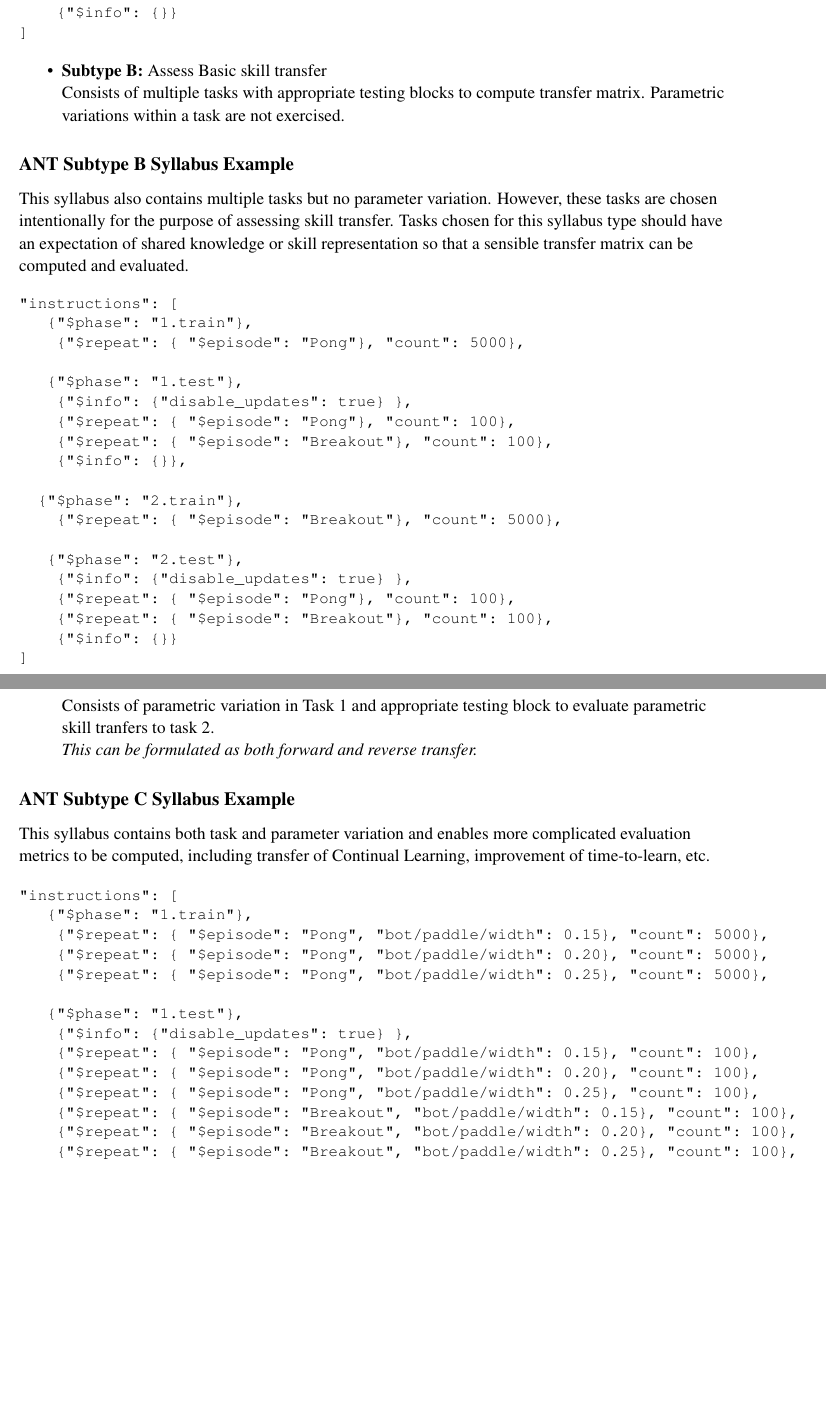
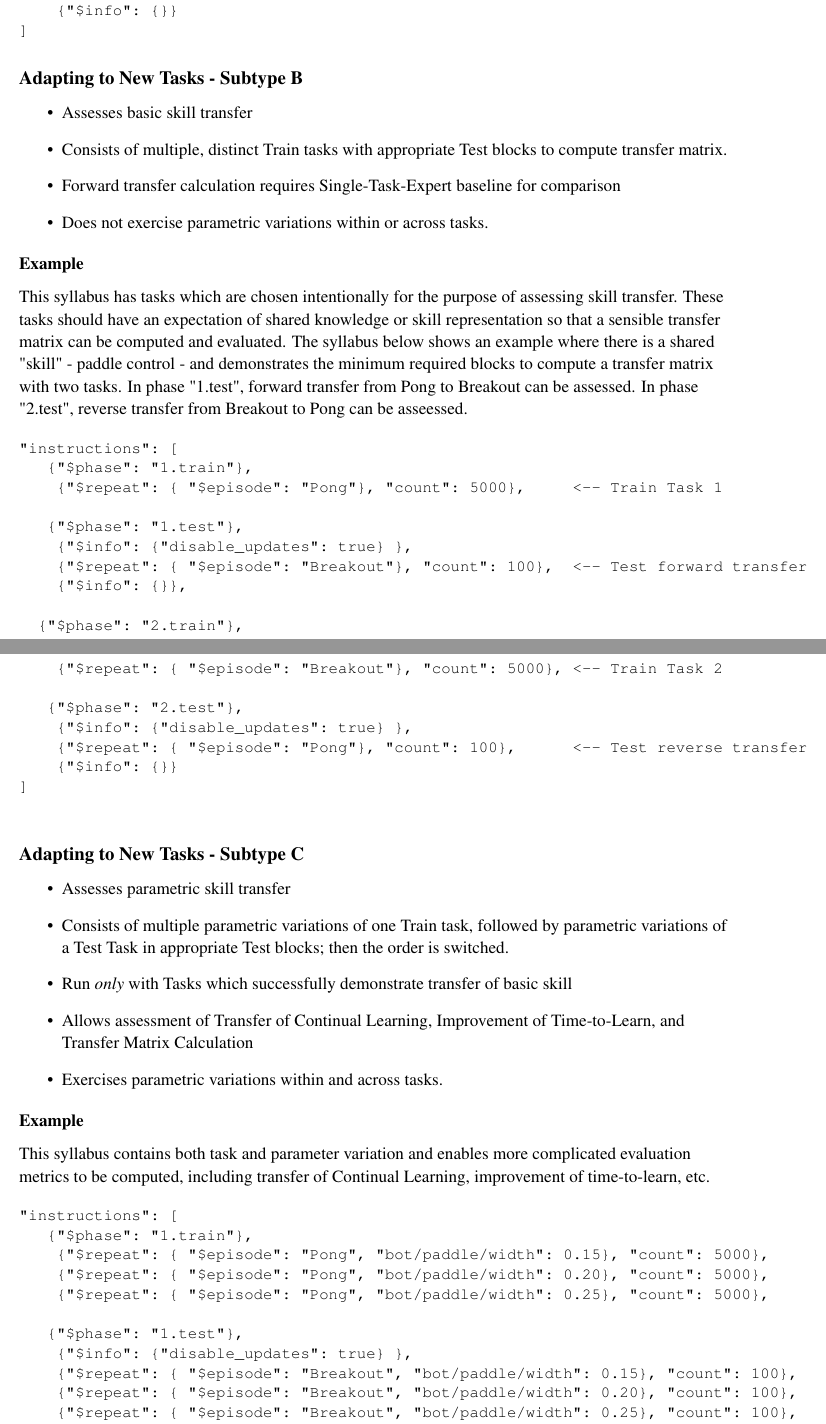
Before and after one commit to lifelong-learning-systems/l2metrics, a LaTeX thesis (docs/document_source/master.tex, which reads docs/document_source/sections/custom_syllabi.tex): two parts of pages 14 and 15 of 18, joined at a grey line, cut so that both start at the same text, the shorter picture padded with empty space. Compiled offline with pdfLaTeX; a LaTeX package or settings file that is missing is left out.

Commit message:
minor documentation updates

```diff
--- a/docs/document_source/sections/custom_syllabi.tex
+++ b/docs/document_source/sections/custom_syllabi.tex
@@ -116,43 +118,7 @@ This syllabus has alternating Train and Test phases which contain blocks of diff
 
    {"$phase": "1.test"},
     {"$info": {"disable_updates": true} },
-    {"$repeat": { "$episode": "Pong"}, "count": 100},
     {"$repeat": { "$episode": "Freeway"}, "count": 100},
-    {"$info": {}},
-
-  {"$phase": "2.train"},
-    {"$repeat": { "$episode": "Freeway"}, "count": 5000},
-    {"$repeat": { "$episode": "Breakout"}, "count": 5000},
-
-   {"$phase": "2.test"},
-    {"$info": {"disable_updates": true} },
-    {"$repeat": { "$episode": "Pong"}, "count": 100},
-    {"$repeat": { "$episode": "Breakout"}, "count": 100},
-    {"$repeat": { "$episode": "Freeway"}, "count": 100},
-    {"$info": {}}
-]
-\end{verbatim}
-\end{small}
-
-\begin{itemize}
-    \item \textbf{Subtype B:} Assess Basic skill transfer\\
-        Consists of multiple tasks with appropriate testing blocks to compute transfer matrix. Parametric variations within a task are not exercised.\\
-\end{itemize}
-
-\subsection*{ANT Subtype B Syllabus Example}
-
-This syllabus also contains multiple tasks but no parameter variation. However, these tasks are chosen intentionally for the purpose of assessing skill transfer. Tasks chosen for this syllabus type should have an expectation of shared knowledge or skill representation so that a sensible transfer matrix can be computed and evaluated.
-
-\begin{small}
-\begin{verbatim}
-"instructions": [
-   {"$phase": "1.train"},
-    {"$repeat": { "$episode": "Pong"}, "count": 5000},
-
-   {"$phase": "1.test"},
-    {"$info": {"disable_updates": true} },
-    {"$repeat": { "$episode": "Pong"}, "count": 100},
-    {"$repeat": { "$episode": "Breakout"}, "count": 100},
     {"$info": {}},
 
   {"$phase": "2.train"},
@@ -161,21 +127,60 @@ This syllabus also contains multiple tasks but no parameter variation. However,
    {"$phase": "2.test"},
     {"$info": {"disable_updates": true} },
     {"$repeat": { "$episode": "Pong"}, "count": 100},
-    {"$repeat": { "$episode": "Breakout"}, "count": 100},
+    {"$repeat": { "$episode": "Freeway"}, "count": 100},
+    {"$info": {}}
+]
+\end{verbatim}
+\end{small}
+
+\subsection*{Adapting to New Tasks - Subtype B}
+
+\begin{itemize}
+\item Assesses basic skill transfer
+\item Consists of multiple, distinct Train tasks with appropriate Test blocks to compute transfer matrix.
+\item Forward transfer calculation requires Single-Task-Expert baseline for comparison
+\item Does not exercise parametric variations within or across tasks.
+\end{itemize}
+
+\textbf{Example}\\[0.1in]
+
+This syllabus has tasks which are chosen intentionally for the purpose of assessing skill transfer. These tasks should have an expectation of shared knowledge or skill representation so that a sensible transfer matrix can be computed and evaluated. The syllabus below shows an example where there is a shared "skill" - paddle control - and demonstrates the minimum required blocks to compute a transfer matrix with two tasks. In phase "1.test", forward transfer from Pong to Breakout can be assessed. In phase "2.test", reverse transfer from Breakout to Pong can be asseessed.
+
+
+\begin{small}
+\begin{verbatim}
+"instructions": [
+   {"$phase": "1.train"},
+    {"$repeat": { "$episode": "Pong"}, "count": 5000},     <-- Train Task 1
+
+   {"$phase": "1.test"},
+    {"$info": {"disable_updates": true} },
+    {"$repeat": { "$episode": "Breakout"}, "count": 100},  <-- Test forward transfer
+    {"$info": {}},
+
+  {"$phase": "2.train"},
+    {"$repeat": { "$episode": "Breakout"}, "count": 5000}, <-- Train Task 2
+
+   {"$phase": "2.test"},
+    {"$info": {"disable_updates": true} },
+    {"$repeat": { "$episode": "Pong"}, "count": 100},      <-- Test reverse transfer
     {"$info": {}}
 ]
 
 \end{verbatim}
 \end{small}
 
+\subsection*{Adapting to New Tasks - Subtype C}
+
 \begin{itemize}
-    \item \textbf{Subtype C:} Assess Parametric skill transfer\\
-        Consists of parametric variation in Task 1 and appropriate testing block to evaluate parametric skill tranfers to task 2.\\
-        %L2Arcade Example: vary paddle width in Pong; does this transfer to varying paddle width in Breakout? \\
-        \textit{This can be formulated as both forward and reverse transfer.}\\
+\item Assesses parametric skill transfer
+\item Consists of multiple parametric variations of one Train task, followed by parametric variations of a Test Task in appropriate Test blocks; then the order is switched.
+\item Run \textit{only} with Tasks which successfully demonstrate transfer of basic skill
+\item Allows assessment of Transfer of Continual Learning, Improvement of Time-to-Learn, and Transfer Matrix Calculation
+\item Exercises parametric variations within and across tasks.
 \end{itemize}
 
-\subsection*{ANT Subtype C Syllabus Example}
+\textbf{Example}\\[0.1in]
 
 This syllabus contains both task and parameter variation and enables more complicated evaluation metrics to be computed, including transfer of Continual Learning, improvement of time-to-learn, etc.
 
@@ -189,9 +194,6 @@ This syllabus contains both task and parameter variation and enables more compli
 
    {"$phase": "1.test"},
     {"$info": {"disable_updates": true} },
-    {"$repeat": { "$episode": "Pong", "bot/paddle/width": 0.15}, "count": 100},
-    {"$repeat": { "$episode": "Pong", "bot/paddle/width": 0.20}, "count": 100},
-    {"$repeat": { "$episode": "Pong", "bot/paddle/width": 0.25}, "count": 100},
     {"$repeat": { "$episode": "Breakout", "bot/paddle/width": 0.15}, "count": 100},
     {"$repeat": { "$episode": "Breakout", "bot/paddle/width": 0.20}, "count": 100},
     {"$repeat": { "$episode": "Breakout", "bot/paddle/width": 0.25}, "count": 100},
@@ -207,9 +209,6 @@ This syllabus contains both task and parameter variation and enables more compli
     {"$repeat": { "$episode": "Pong", "bot/paddle/width": 0.15}, "count": 100},
     {"$repeat": { "$episode": "Pong", "bot/paddle/width": 0.20}, "count": 100},
     {"$repeat": { "$episode": "Pong", "bot/paddle/width": 0.25}, "count": 100},
-    {"$repeat": { "$episode": "Breakout", "bot/paddle/width": 0.15}, "count": 100},
-    {"$repeat": { "$episode": "Breakout", "bot/paddle/width": 0.20}, "count": 100},
-    {"$repeat": { "$episode": "Breakout", "bot/paddle/width": 0.25}, "count": 100},
     {"$info": {}}
 ]
 \end{verbatim}
```
Also changed, not shown: docs/metrics_documentation.pdf, docs/document_source/sections/custom_syllabi.tex (12 more changed lines).
